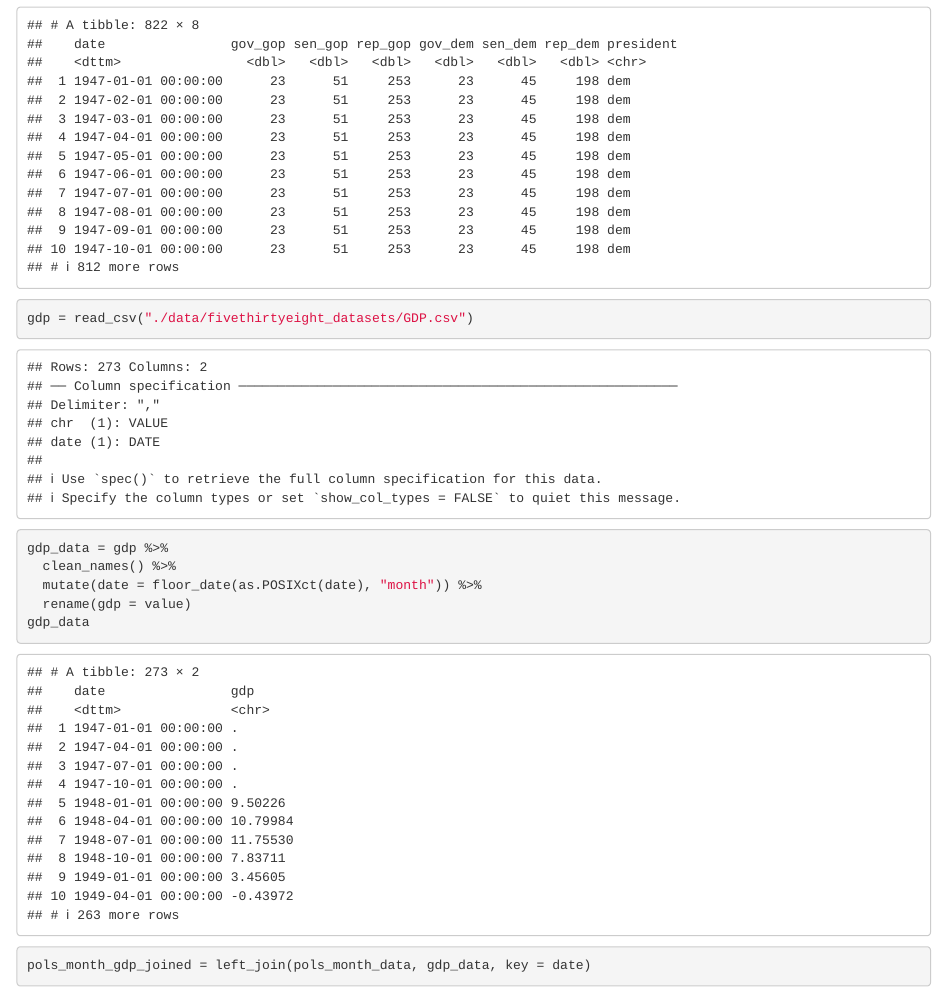
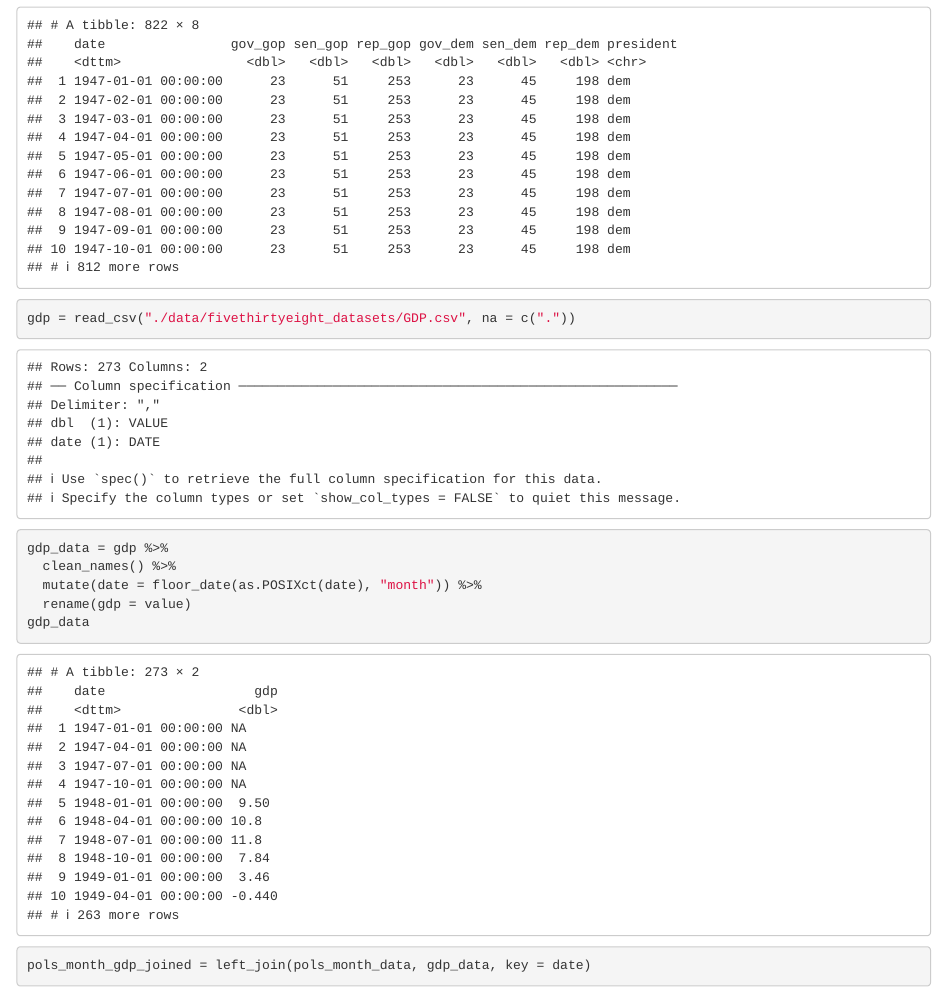
Before and after one commit to muhirekwizera/p8105_hw4_prob_2_mhk2159, an R Markdown document (problem2.Rmd): the page in a window 1100 px wide, from 710 px down. Rendered offline with R 4.5, knitr and Pandoc, with nearby package versions; some code elsewhere in the file could not run offline; column names are cleaned by a stand-in for the janitor package.

Commit message:
correctly parsed gdp dataset

````diff
--- a/problem2.Rmd
+++ b/problem2.Rmd
@@ -30,7 +30,7 @@ pols_month_data
 ```
 
 ```{r read_gdp}
-gdp = read_csv("./data/fivethirtyeight_datasets/GDP.csv")
+gdp = read_csv("./data/fivethirtyeight_datasets/GDP.csv", na = c("."))
 gdp_data = gdp %>%
   clean_names() %>%
   mutate(date = floor_date(as.POSIXct(date), "month")) %>%
````
